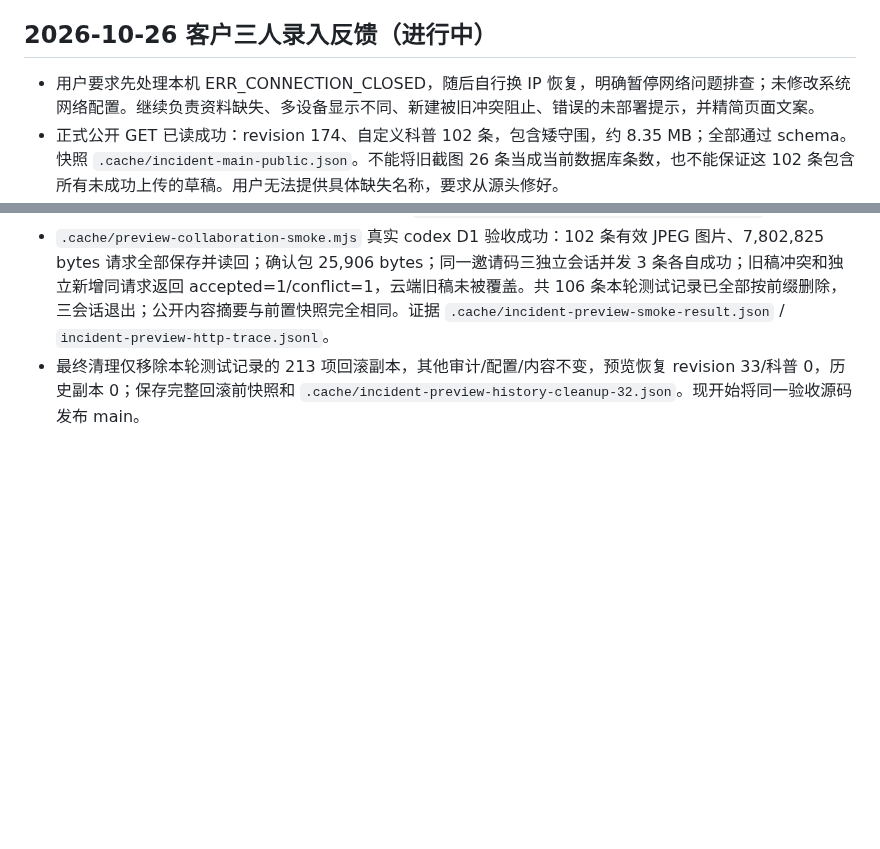
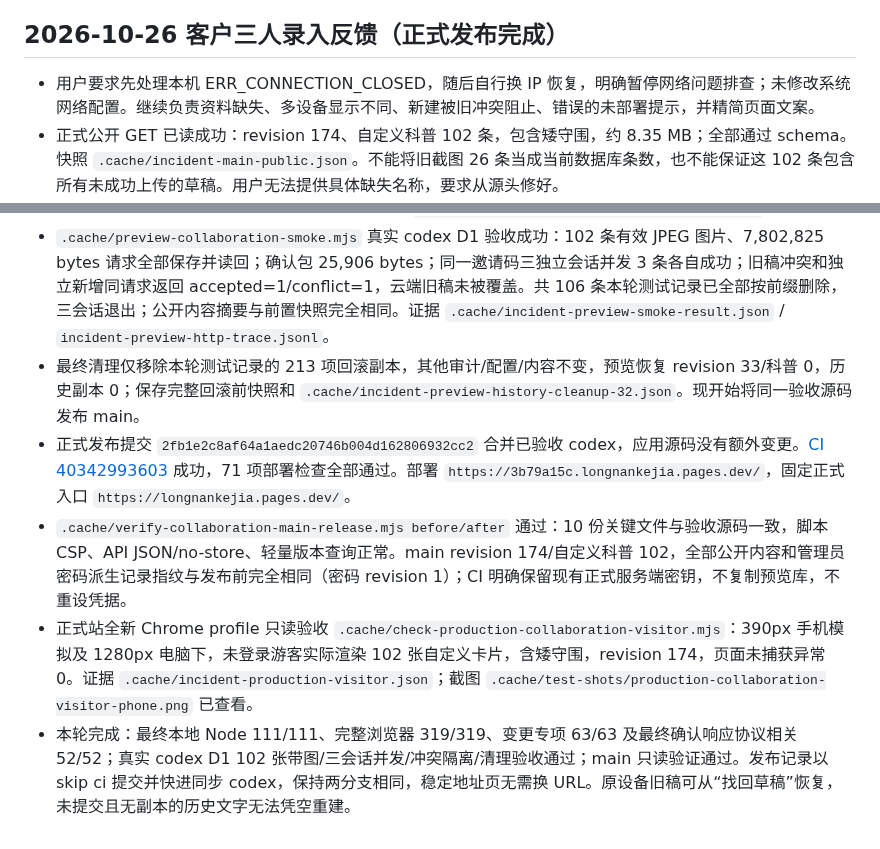
Before and after one commit to lwy9107124035/longnankejia, a Markdown page: docs/codex-admin-checkpoint.md, 2 parts joined by grey strips. GitHub-like rendering; blank space fills up the shorter version.

Commit message:
docs: record verified production collaboration release [skip ci]

```diff
--- a/docs/codex-admin-checkpoint.md
+++ b/docs/codex-admin-checkpoint.md
@@ -149,7 +149,7 @@
 - 正式部署沿用原 main D1，日志确认保留正式站服务端密钥，不迁移、不清理、不复制预览内容，不重设密码或邀请码。main 与 codex 应用源码完全相同；将本轮合并和入口说明以快进方式同步回 codex，保证后续切换分支不会恢复旧入口说明。记录提交使用 skip ci，避免为文档和本地导航重复部署。
 - `地址.html` 后续维护原则：保留稳定分支入口，避免写易过期的版本号和主力分支断言；URL、分支用途变化时同步更新说明。代码发布通过原固定地址自动生效，需要部署成功；文件不是每次发布都需要重写的程序副本。
 
-## 2026-10-26 客户三人录入反馈（进行中）
+## 2026-10-26 客户三人录入反馈（正式发布完成）
 
 - 用户要求先处理本机 ERR_CONNECTION_CLOSED，随后自行换 IP 恢复，明确暂停网络问题排查；未修改系统网络配置。继续负责资料缺失、多设备显示不同、新建被旧冲突阻止、错误的未部署提示，并精简页面文案。
 - 正式公开 GET 已读成功：revision 174、自定义科普 102 条，包含矮守围，约 8.35 MB；全部通过 schema。快照 `.cache/incident-main-public.json`。不能将旧截图 26 条当成当前数据库条数，也不能保证这 102 条包含所有未成功上传的草稿。用户无法提供具体缺失名称，要求从源头修好。
@@ -165,3 +165,7 @@
 - 最终应用提交 `49ca4b0fb439d6a7fad014cd6b117cdcee6ba2e4`，含减少历史复制的 `b37816f` / `fb26b96`。预览 [CI 40342106163](https://github.com/lwy9107124035/longnankejia/actions/runs/40342106163) 成功，71 项部署检查通过，部署 `https://fffb7634.longnankejia-dev.pages.dev/`。
 - `.cache/preview-collaboration-smoke.mjs` 真实 codex D1 验收成功：102 条有效 JPEG 图片、7,802,825 bytes 请求全部保存并读回；确认包 25,906 bytes；同一邀请码三独立会话并发 3 条各自成功；旧稿冲突和独立新增同请求返回 accepted=1/conflict=1，云端旧稿未被覆盖。共 106 条本轮测试记录已全部按前缀删除，三会话退出；公开内容摘要与前置快照完全相同。证据 `.cache/incident-preview-smoke-result.json` / `incident-preview-http-trace.jsonl`。
 - 最终清理仅移除本轮测试记录的 213 项回滚副本，其他审计/配置/内容不变，预览恢复 revision 33/科普 0，历史副本 0；保存完整回滚前快照和 `.cache/incident-preview-history-cleanup-32.json`。现开始将同一验收源码发布 main。
+- 正式发布提交 `2fb1e2c8af64a1aedc20746b004d162806932cc2` 合并已验收 codex，应用源码没有额外变更。[CI 40342993603](https://github.com/lwy9107124035/longnankejia/actions/runs/40342993603) 成功，71 项部署检查全部通过。部署 `https://3b79a15c.longnankejia.pages.dev/`，固定正式入口 `https://longnankejia.pages.dev/`。
+- `.cache/verify-collaboration-main-release.mjs before/after` 通过：10 份关键文件与验收源码一致，脚本 CSP、API JSON/no-store、轻量版本查询正常。main revision 174/自定义科普 102，全部公开内容和管理员密码派生记录指纹与发布前完全相同（密码 revision 1）；CI 明确保留现有正式服务端密钥，不复制预览库，不重设凭据。
+- 正式站全新 Chrome profile 只读验收 `.cache/check-production-collaboration-visitor.mjs`：390px 手机模拟及 1280px 电脑下，未登录游客实际渲染 102 张自定义卡片，含矮守围，revision 174，页面未捕获异常 0。证据 `.cache/incident-production-visitor.json`；截图 `.cache/test-shots/production-collaboration-visitor-phone.png` 已查看。
+- 本轮完成：最终本地 Node 111/111、完整浏览器 319/319、变更专项 63/63 及最终确认响应协议相关 52/52；真实 codex D1 102 张带图/三会话并发/冲突隔离/清理验收通过；main 只读验证通过。发布记录以 skip ci 提交并快进同步 codex，保持两分支相同，稳定地址页无需换 URL。原设备旧稿可从“找回草稿”恢复，未提交且无副本的历史文字无法凭空重建。
```
Also changed, not shown: docs/collaboration-fixes-2026-10-26.md (+5 -1 lines).
